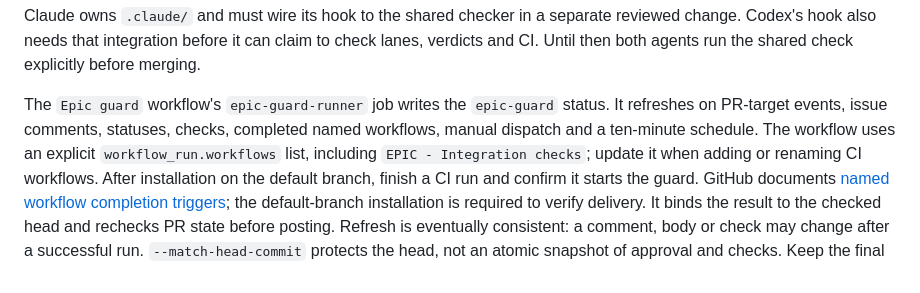
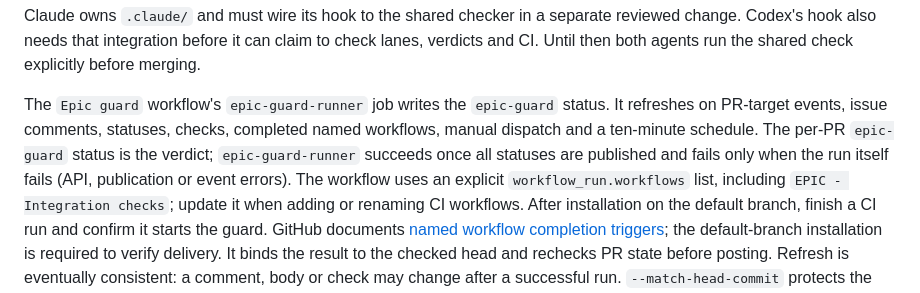
Before and after one commit to phaabe/live.moafunk.de, a Markdown page: scripts/epic_guard/README.md, the part around the change. Drawn GitHub-style.

Commit message:
docs(epic-guard): explain runner exit and per-PR verdict
Refs: https://github.com/phaabe/live.moafunk.de/issues/466

```diff
--- a/scripts/epic_guard/README.md
+++ b/scripts/epic_guard/README.md
@@ -110,6 +110,9 @@ shared check explicitly before merging.
 The `Epic guard` workflow's `epic-guard-runner` job writes the `epic-guard`
 status. It refreshes on PR-target events, issue comments, statuses, checks,
 completed named workflows, manual dispatch and a ten-minute schedule.
+The per-PR `epic-guard` status is the verdict; `epic-guard-runner` succeeds
+once all statuses are published and fails only when the run itself fails
+(API, publication or event errors).
 The workflow uses an explicit `workflow_run.workflows` list, including
 `EPIC - Integration checks`; update it when adding or renaming CI workflows.
 After installation on the default branch, finish a CI run and confirm it
```
